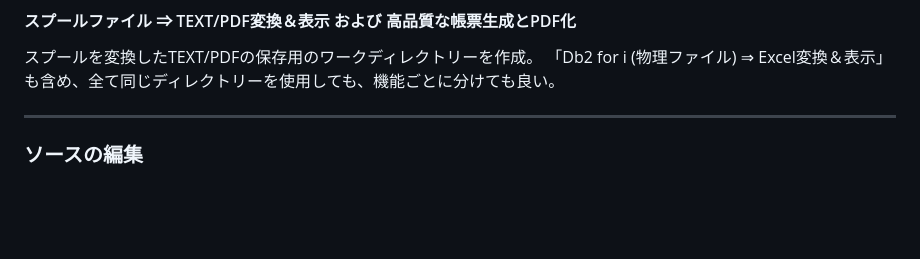
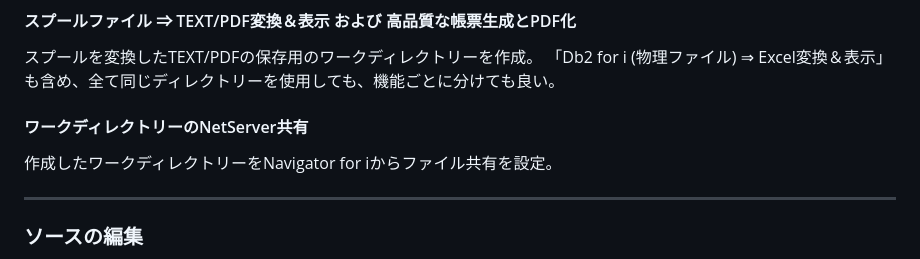
Before and after one commit to GuriCat/IBM-i-samples, a Markdown page: OADEMO/INSTALL.md, the part around the change. GitHub-like rendering; blank space fills up the shorter version.

```diff
--- a/OADEMO/INSTALL.md
+++ b/OADEMO/INSTALL.md
@@ -81,6 +81,12 @@ Excel変換用のワークファイル(CSV/パラメーターファイル)を配
 
 スプールを変換したTEXT/PDFの保存用のワークディレクトリーを作成。
 「Db2 for i (物理ファイル) ⇒ Excel変換＆表示」も含め、全て同じディレクトリーを使用しても、機能ごとに分けても良い。
+
+#### ワークディレクトリーのNetServer共有
+
+作成したワークディレクトリーをNavigator for iからファイル共有を設定。
+
+
 
 ***
 
```
